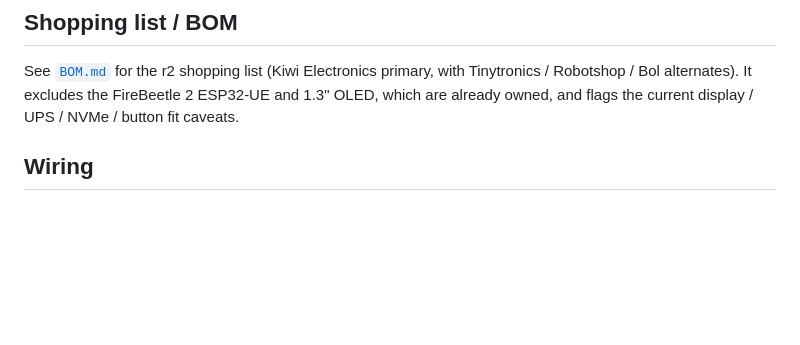
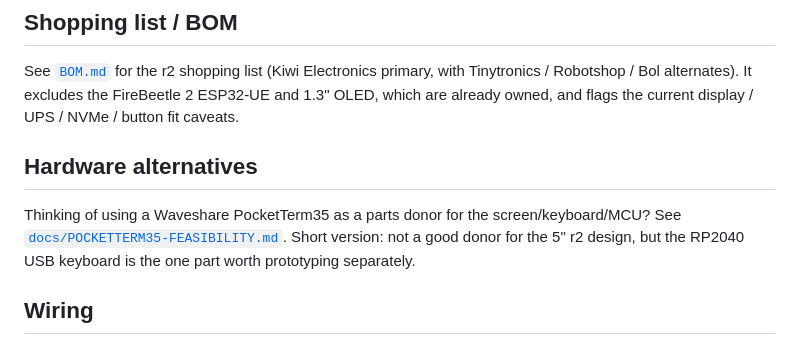
Before and after one commit to jsoeterbroek/ktemata, a Markdown page: README.md, the part around the change. GitHub-like rendering; blank space fills up the shorter version.

Commit message:
Research PocketTerm35 donor feasibility for r2

```diff
--- a/README.md
+++ b/README.md
@@ -35,6 +35,12 @@ To refresh the images in `renders/` afterwards: `python3 cad/tools/render.py` (a
 See [`BOM.md`](BOM.md) for the r2 shopping list (Kiwi Electronics primary, with Tinytronics / Robotshop /
 Bol alternates). It excludes the FireBeetle 2 ESP32-UE and 1.3" OLED, which are already owned, and flags
 the current display / UPS / NVMe / button fit caveats.
+
+## Hardware alternatives
+
+Thinking of using a Waveshare PocketTerm35 as a parts donor for the screen/keyboard/MCU? See
+[`docs/POCKETTERM35-FEASIBILITY.md`](docs/POCKETTERM35-FEASIBILITY.md). Short version: not a good donor for
+the 5" r2 design, but the RP2040 USB keyboard is the one part worth prototyping separately.
 
 ## Wiring
 
```
Also changed, not shown: BOM.md (+2 -0 lines), docs/POCKETTERM35-FEASIBILITY.md (added, +163 -0 lines).
